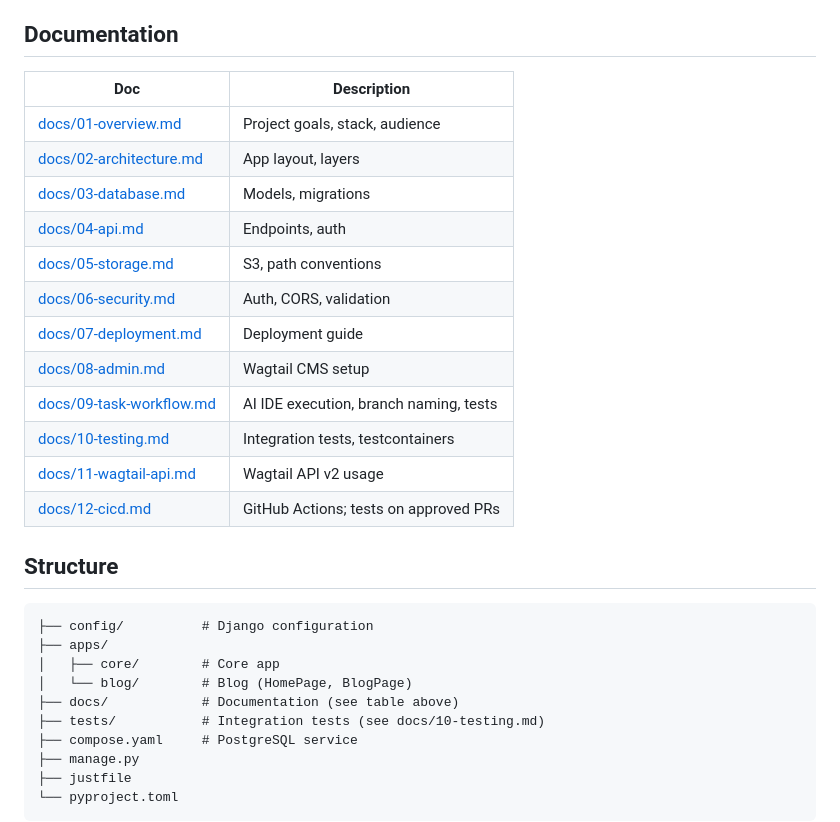
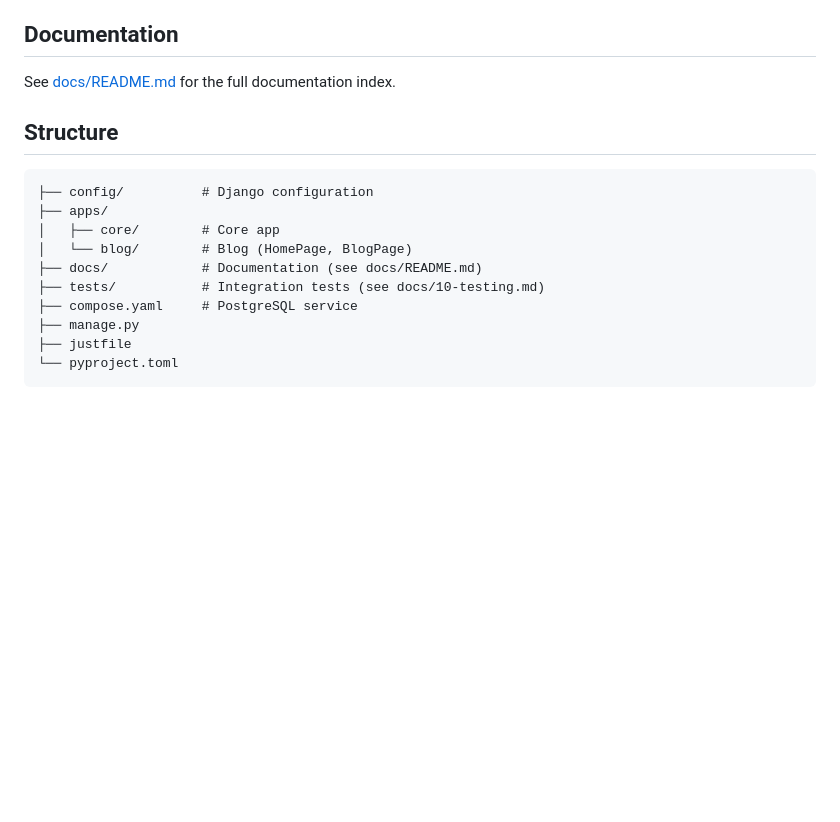
Before and after one commit to alirezaopmc/fahimlab_api, a Markdown page: README.md, the part around the change. Drawn GitHub-style; blank space fills up the shorter version.

Commit message:
docs(readme): remove duplicate doc table, link to docs index
Co-authored-by: Cursor <cursoragent@cursor.com>

```diff
--- a/README.md
+++ b/README.md
@@ -93,20 +93,7 @@ Each task must follow the structure in [docs/09-task-workflow.md](docs/09-task-w
 
 ## Documentation
 
-| Doc | Description |
-|-----|-------------|
-| [docs/01-overview.md](docs/01-overview.md) | Project goals, stack, audience |
-| [docs/02-architecture.md](docs/02-architecture.md) | App layout, layers |
-| [docs/03-database.md](docs/03-database.md) | Models, migrations |
-| [docs/04-api.md](docs/04-api.md) | Endpoints, auth |
-| [docs/05-storage.md](docs/05-storage.md) | S3, path conventions |
-| [docs/06-security.md](docs/06-security.md) | Auth, CORS, validation |
-| [docs/07-deployment.md](docs/07-deployment.md) | Deployment guide |
-| [docs/08-admin.md](docs/08-admin.md) | Wagtail CMS setup |
-| [docs/09-task-workflow.md](docs/09-task-workflow.md) | AI IDE execution, branch naming, tests |
-| [docs/10-testing.md](docs/10-testing.md) | Integration tests, testcontainers |
-| [docs/11-wagtail-api.md](docs/11-wagtail-api.md) | Wagtail API v2 usage |
-| [docs/12-cicd.md](docs/12-cicd.md) | GitHub Actions; tests on approved PRs |
+See [docs/README.md](docs/README.md) for the full documentation index.
 
 ## Structure
 
@@ -115,7 +102,7 @@ Each task must follow the structure in [docs/09-task-workflow.md](docs/09-task-w
 ├── apps/
 │   ├── core/        # Core app
 │   └── blog/        # Blog (HomePage, BlogPage)
-├── docs/            # Documentation (see table above)
+├── docs/            # Documentation (see docs/README.md)
 ├── tests/           # Integration tests (see docs/10-testing.md)
 ├── compose.yaml     # PostgreSQL service
 ├── manage.py
```
